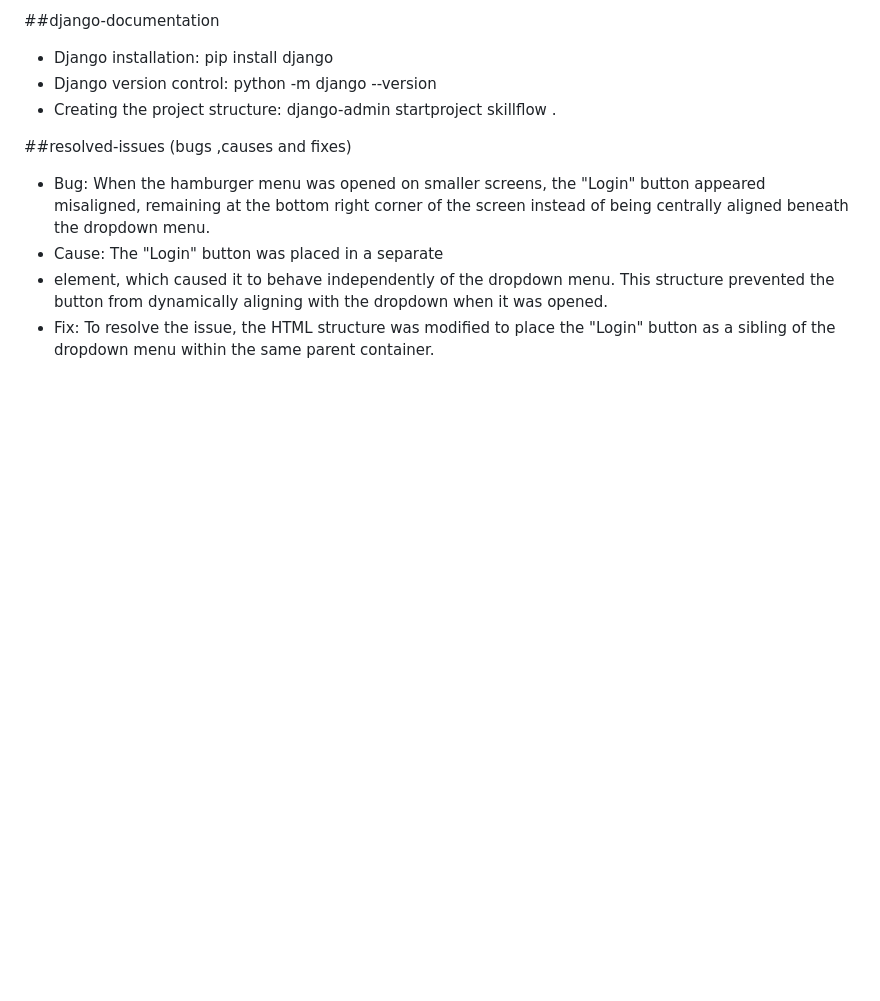
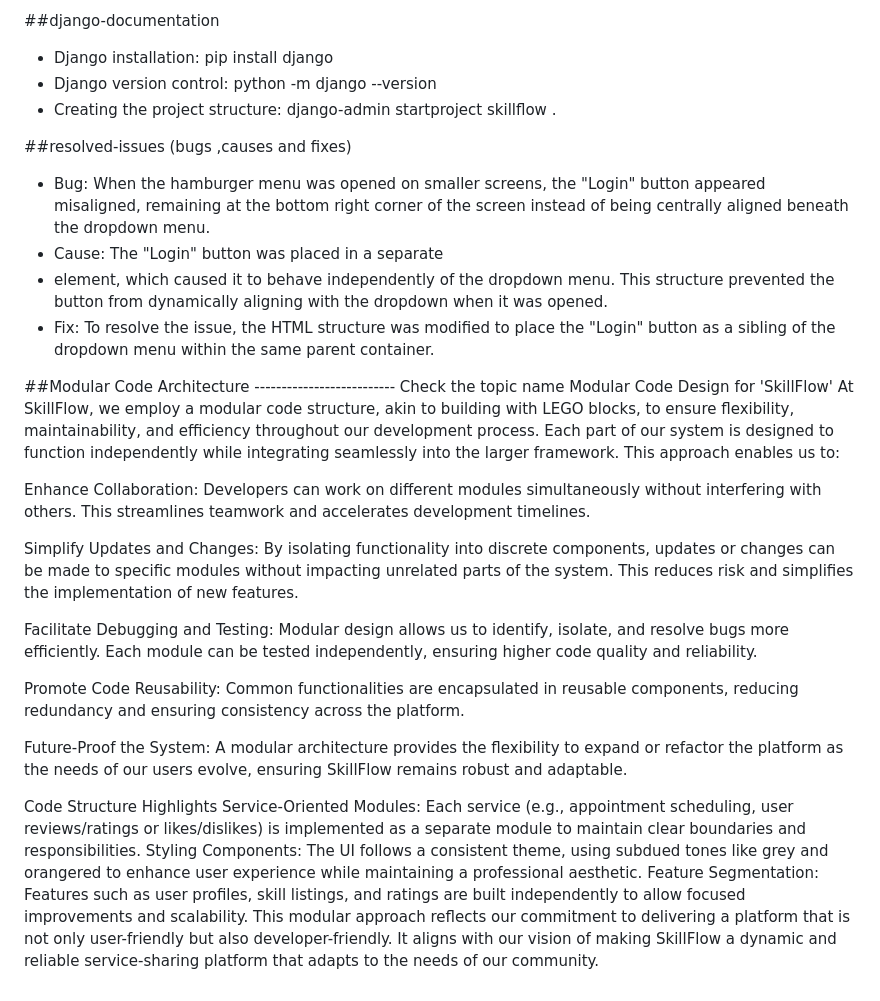
Before and after one commit to onur-CK/SkillFlow, a Markdown page: README.md, the part around the change. Rendered like a GitHub page; blank space fills up the shorter version.

Commit message:
Add modular code architecture explanation to readme.

```diff
--- a/README.md
+++ b/README.md
@@ -104,3 +104,30 @@ With additional features like profile pages to track both services offered and r
 - Bug: When the hamburger menu was opened on smaller screens, the "Login" button appeared misaligned, remaining at the bottom right corner of the screen instead of being centrally aligned beneath the dropdown menu.
 - Cause: The "Login" button was placed in a separate <li> element, which caused it to behave independently of the dropdown menu. This structure prevented the button from dynamically aligning with the dropdown when it was opened.
 - Fix: To resolve the issue, the HTML structure was modified to place the "Login" button as a sibling of the dropdown menu within the same parent container.
+
+
+
+##Modular Code Architecture -------------------------- Check the topic name
+Modular Code Design for 'SkillFlow'
+At SkillFlow, we employ a modular code structure, akin to building with LEGO blocks, to ensure flexibility, maintainability, and efficiency throughout our development process. Each part of our system is designed to function independently while integrating seamlessly into the larger framework. This approach enables us to:
+
+Enhance Collaboration:
+Developers can work on different modules simultaneously without interfering with others. This streamlines teamwork and accelerates development timelines.
+
+Simplify Updates and Changes:
+By isolating functionality into discrete components, updates or changes can be made to specific modules without impacting unrelated parts of the system. This reduces risk and simplifies the implementation of new features.
+
+Facilitate Debugging and Testing:
+Modular design allows us to identify, isolate, and resolve bugs more efficiently. Each module can be tested independently, ensuring higher code quality and reliability.
+
+Promote Code Reusability:
+Common functionalities are encapsulated in reusable components, reducing redundancy and ensuring consistency across the platform.
+
+Future-Proof the System:
+A modular architecture provides the flexibility to expand or refactor the platform as the needs of our users evolve, ensuring SkillFlow remains robust and adaptable.
+
+Code Structure Highlights
+Service-Oriented Modules: Each service (e.g., appointment scheduling, user reviews/ratings or likes/dislikes) is implemented as a separate module to maintain clear boundaries and responsibilities.
+Styling Components: The UI follows a consistent theme, using subdued tones like grey and orangered to enhance user experience while maintaining a professional aesthetic.
+Feature Segmentation: Features such as user profiles, skill listings, and ratings are built independently to allow focused improvements and scalability.
+This modular approach reflects our commitment to delivering a platform that is not only user-friendly but also developer-friendly. It aligns with our vision of making SkillFlow a dynamic and reliable service-sharing platform that adapts to the needs of our community.
```
